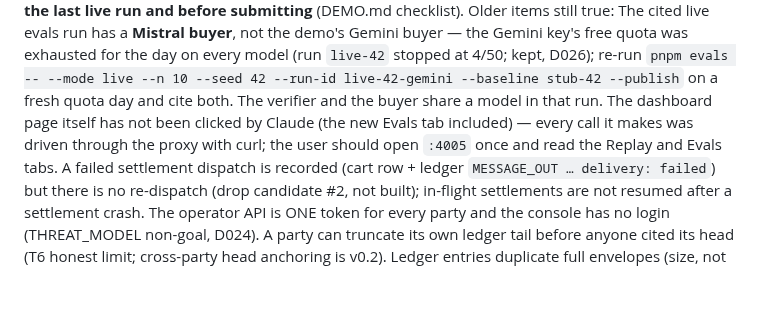
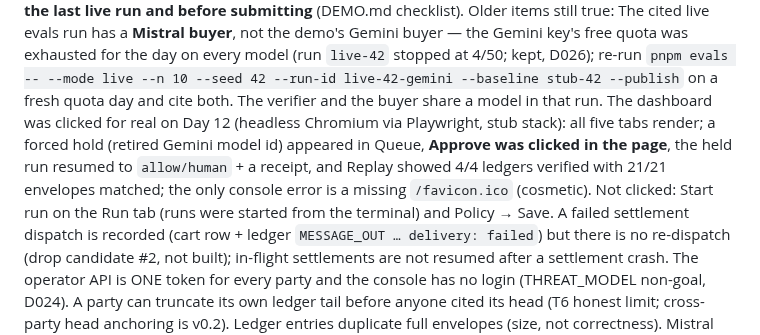
Before and after one commit to sankalp771/rzp, a Markdown page: docs/HANDOVER.md, the part around the change. Drawn GitHub-style; blank space fills up the shorter version.

```diff
--- a/docs/HANDOVER.md
+++ b/docs/HANDOVER.md
@@ -63,9 +63,13 @@ for the day on every model (run `live-42` stopped at 4/50; kept, D026);
 re-run `pnpm evals -- --mode live --n 10 --seed 42 --run-id
 live-42-gemini --baseline stub-42 --publish` on a fresh quota day and
 cite both. The verifier and the buyer share a model in that run. The
-dashboard page itself has not been clicked by Claude (the new Evals tab
-included) — every call it makes was driven through the proxy with curl;
-the user should open `:4005` once and read the Replay and Evals tabs. A failed settlement dispatch is
+dashboard was clicked for real on Day 12 (headless Chromium via
+Playwright, stub stack): all five tabs render; a forced hold (retired
+Gemini model id) appeared in Queue, **Approve was clicked in the page**,
+the held run resumed to `allow/human` + a receipt, and Replay showed
+4/4 ledgers verified with 21/21 envelopes matched; the only console
+error is a missing `/favicon.ico` (cosmetic). Not clicked: Start run on
+the Run tab (runs were started from the terminal) and Policy → Save. A failed settlement dispatch is
 recorded (cart row + ledger `MESSAGE_OUT … delivery: failed`) but there is
 no re-dispatch (drop candidate #2, not built); in-flight settlements are
 not resumed after a settlement crash. The operator API is ONE token for
```
Also changed, not shown: docs/DEMO.md (+5 -2 lines).
